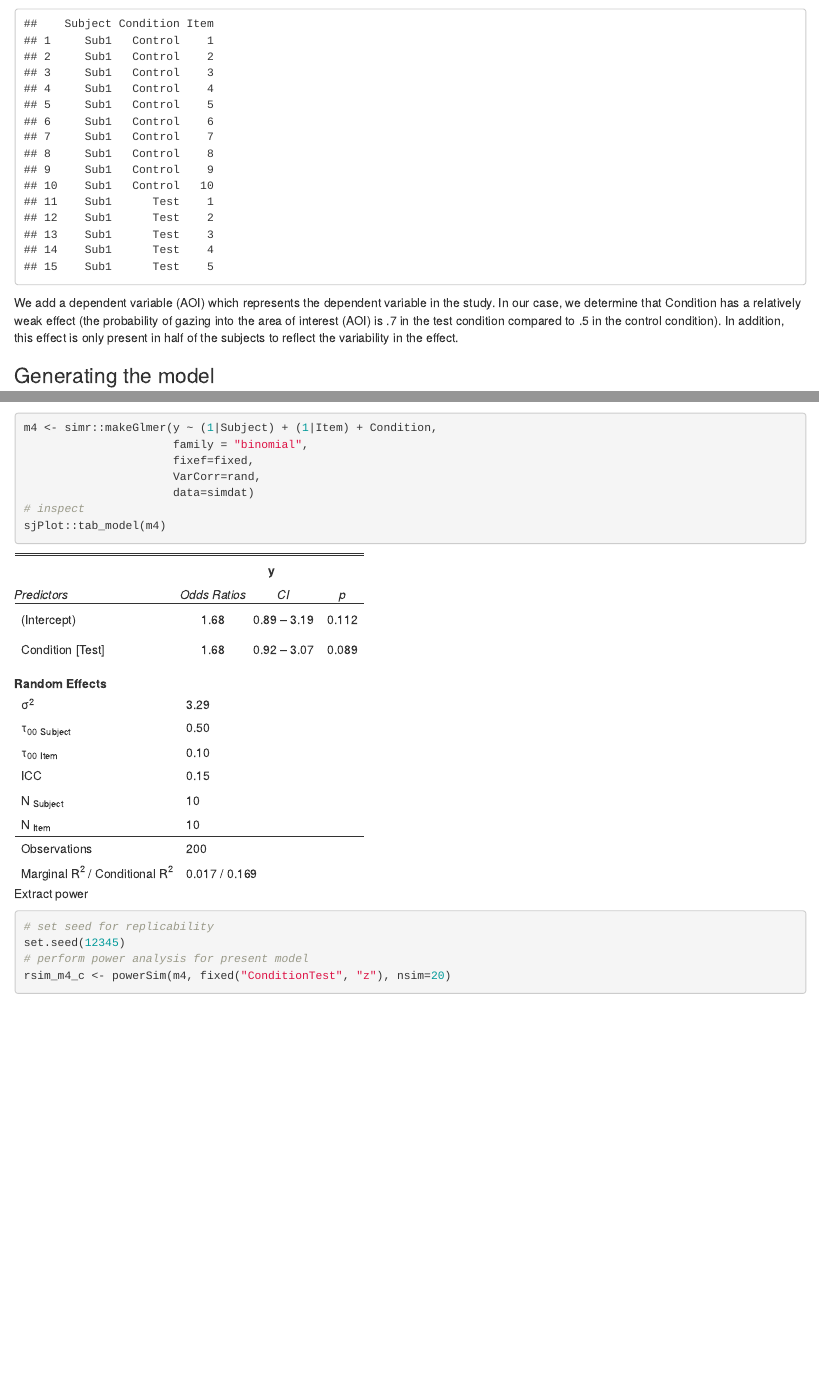
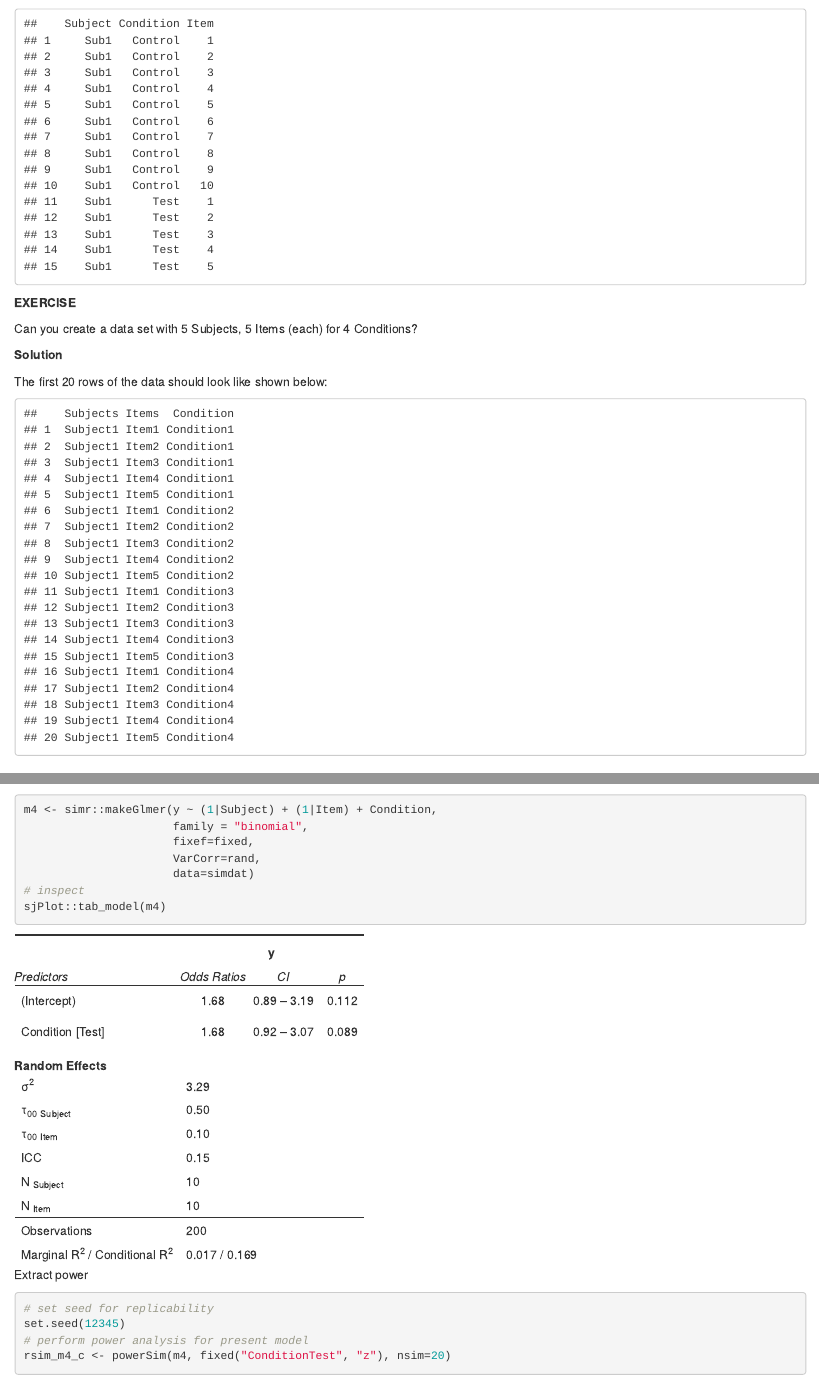
Before and after one commit to AcqVALab/PowerAnalysisRWS, an R Markdown document (acqvapwrws.Rmd): the page in a window 1100 px wide, from 5760 px down, and a second part further down, joined at a grey line. The pictures show the output file acqvapwrws.html that the author committed with the source, opened offline.

Commit message:
notebook updates

````diff
--- a/acqvapwrws.Rmd
+++ b/acqvapwrws.Rmd
@@ -883,7 +883,31 @@ head(simdat, 15)
 ```
 
 
-We add a dependent variable (AOI) which represents the dependent variable in the study. In our case, we determine that Condition has a relatively weak effect (the probability of gazing into the area of interest (AOI) is .7 in the test condition compared to .5 in the control condition). In addition, this effect is only present in half of the subjects to reflect the variability in the effect.
+**EXERCISE**
+
+Can you create a data set with 5 Subjects, 5 Items (each) for 4 Conditions?
+
+```{r datex1, eval = F}
+
+```
+
+**Solution**
+
+The first 20 rows of the data should look like shown below:
+
+```{r datex2, echo = F}
+# generate data
+Items <- rep(rep(paste0("Item", 1:5), 4), 5)
+Condition <- rep(rep(paste0("Condition", 1:4), each = 5), 5)
+Subjects <- rep(paste0("Subject", 1:5), each = 20)
+# combine into data frame
+exdat <- data.frame(Subjects, Items, Condition)
+# inspect
+head(exdat, 20)
+```
+
+
+
 
 ### Generating the model{-}
 
````
Also changed, not shown: acqvapwrws.html.
